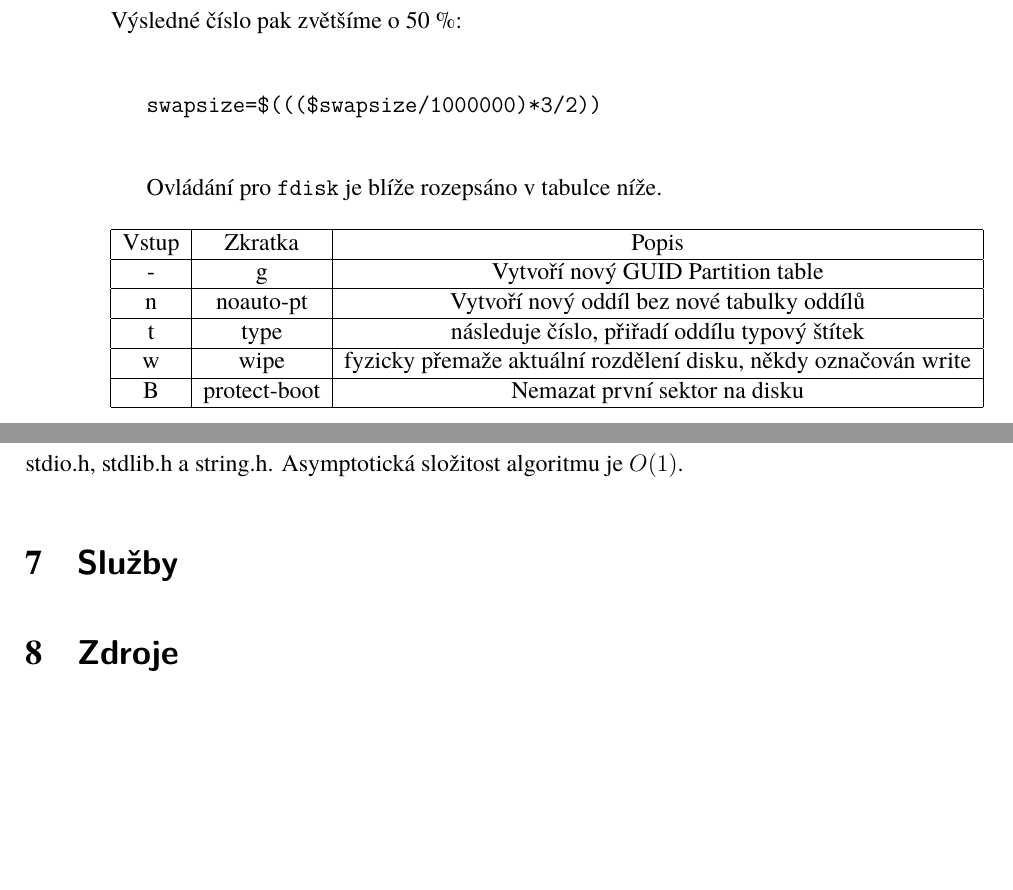
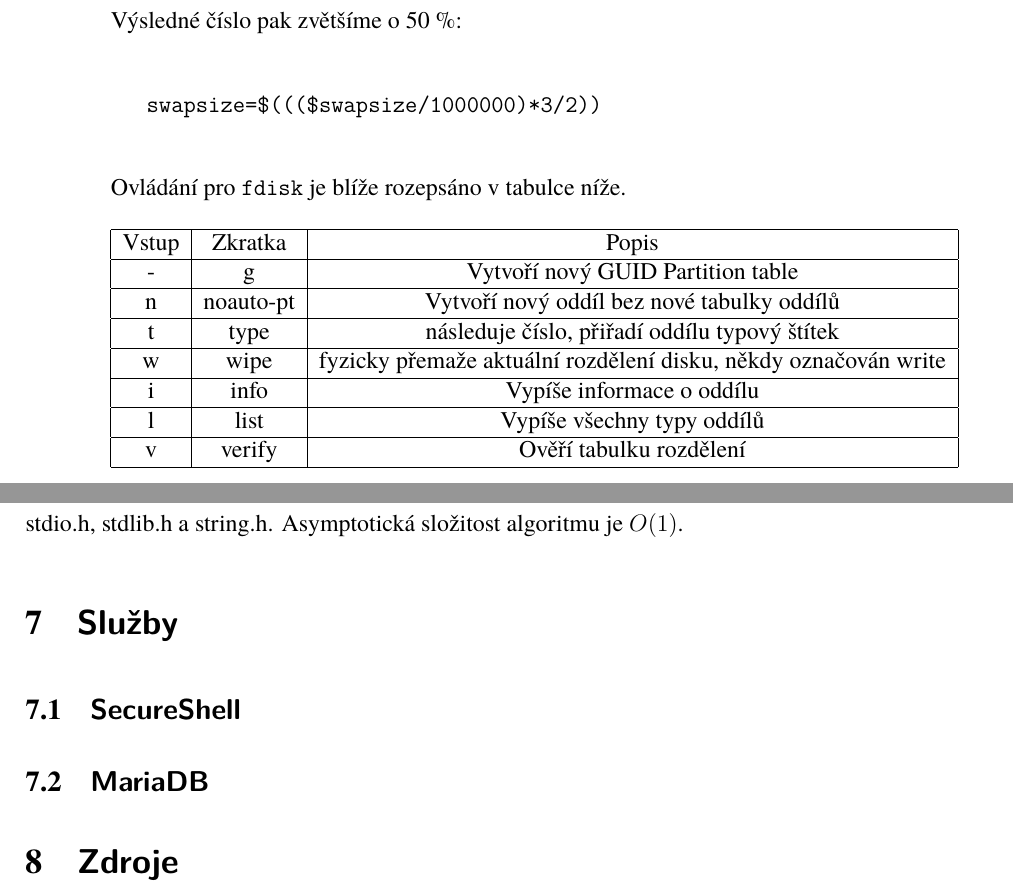
Before and after one commit to div110/GBI, a LaTeX document (latex/0_latex.tex): two parts of pages 7 and 20 of 20, joined at a grey line, cut so that both start at the same text, the shorter picture padded with empty space. Compiled offline with XeLaTeX.

Commit message:
services:subsection

```diff
--- a/latex/0_latex.tex
+++ b/latex/0_latex.tex
@@ -107,7 +107,7 @@ u kterého lze účině zvolit souborový systém. Zabírá zbytek místa na dis
 
 \texttt{swapsize=\$(((\$swapsize/1000000)*3/2))}\\
 
-Ovládání pro \texttt{fdisk} je blíže rozepsáno v tabulce níže.
+\hspace{-1.5em}Ovládání pro \texttt{fdisk} je blíže rozepsáno v tabulce níže.
 %https://man7.org/linux/man-pages/man8/fdisk.8.html
 \begin{table}[h]
 	\begin{tabular}{|c|c|c|}\hline
@@ -116,7 +116,9 @@ Ovládání pro \texttt{fdisk} je blíže rozepsáno v tabulce níže.
 		n&noauto-pt&Vytvoří nový oddíl bez nové tabulky oddílů \\ \hline
 		t&type&následuje číslo, přiřadí oddílu typový štítek \\ \hline
 		w&wipe&fyzicky přemaže aktuální rozdělení disku, někdy označován write \\ \hline
-		B&protect-boot&Nemazat první sektor na disku \\ \hline
+		i&info&Vypíše informace o oddílu \\ \hline
+		l&list&Vypíše všechny typy oddílů \\ \hline
+		v&verify&Ověří tabulku rozdělení \\ \hline
 		%TODO
 	\end{tabular}
 \end{table}
@@ -581,5 +583,7 @@ Pro zjednodušení konfigurace statické IP adresy je součástí repositáře i
 
 Aby byla zajištěna spolehlivost a následná kompatibilita se scriptem, není možné použít vyšší programovací jazyky (Python, C\#, Java...), systém je nemusí podporovat. Z toho důvodu je celý program napsaný v jazyce C a za použití pouze tří knihoven: stdio.h, stdlib.h a string.h. Asymptotická složitost algoritmu je $O(1)$.
 \section{\textsf{Služby}}
+\subsection{\textsf{SecureShell}}
+\subsection{\textsf{MariaDB}}
 \section{\textsf{Zdroje}}
 \end{document}
```
Also changed, not shown: latex/0_latex.pdf, 5 other files.
